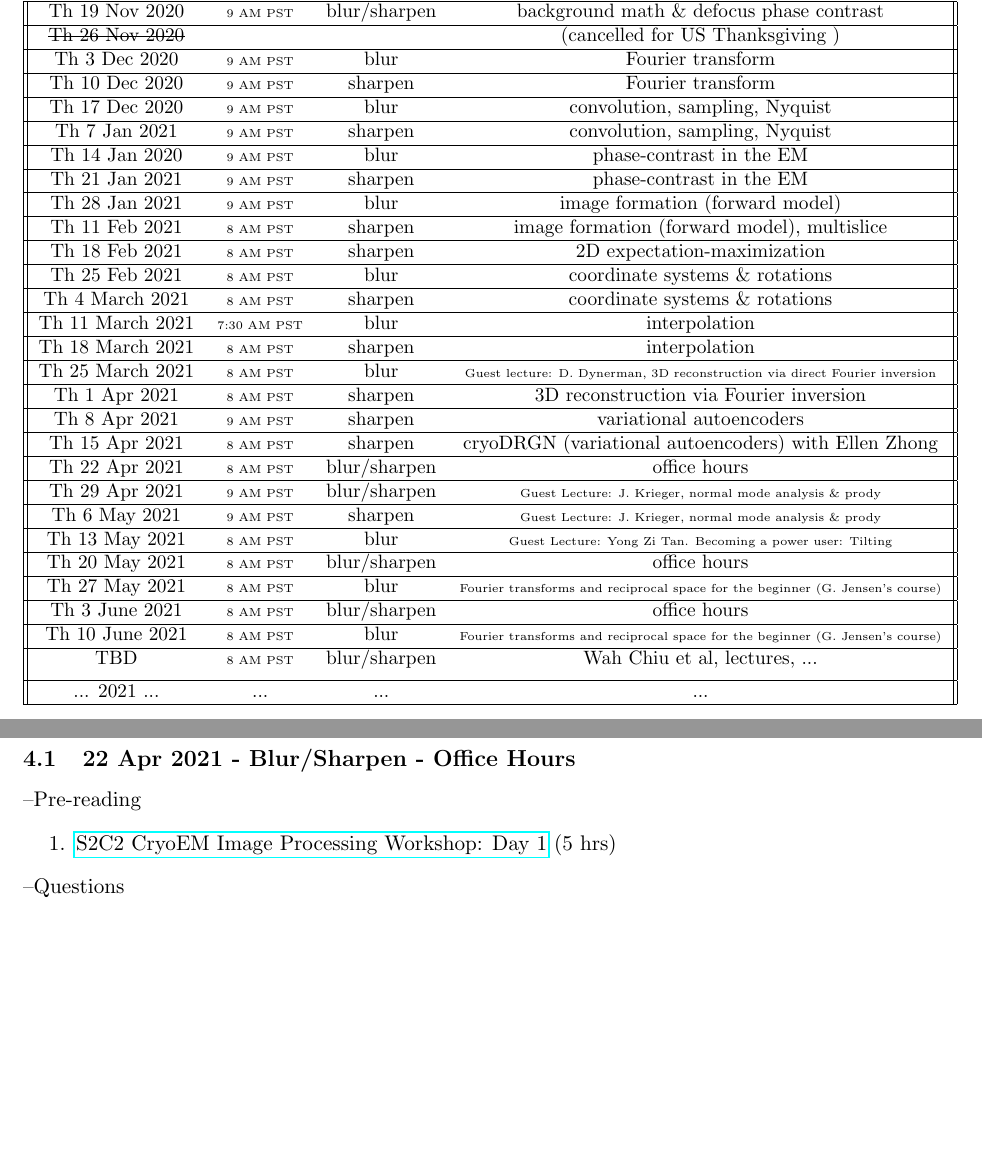
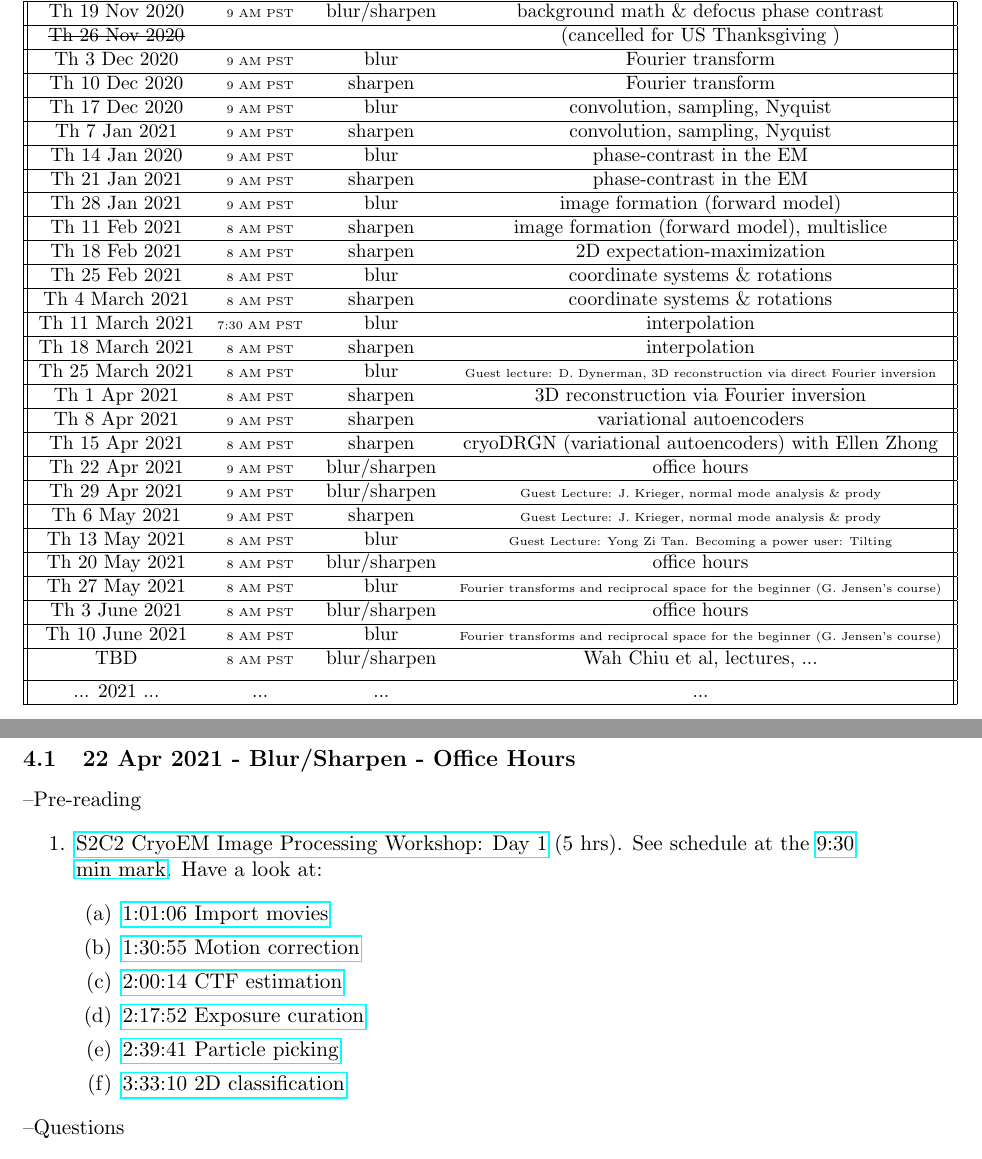
Before and after one commit to geoffwoollard/learn_cryoem_math, a LaTeX document (cryoem-group-study-meeting/meeting.tex): two parts of pages 3 and 8 of 29, joined at a grey line, cut so that both start at the same text, the shorter picture padded with empty space. Compiled offline with pdfLaTeX.

Commit message:
updated times, questions for office hours

```diff
--- a/cryoem-group-study-meeting/meeting.tex
+++ b/cryoem-group-study-meeting/meeting.tex
@@ -78,7 +78,7 @@ Th 8 Apr 2021 & \tiny{9 AM PST} & sharpen & variational autoencoders  \\
  \hline
 Th 15 Apr 2021 & \tiny{8 AM PST} & sharpen & cryoDRGN (variational autoencoders) with Ellen Zhong  \\
  \hline
-Th 22 Apr 2021 & \tiny{8 AM PST} & blur/sharpen & office hours  \\
+Th 22 Apr 2021 & \tiny{9 AM PST} & blur/sharpen & office hours  \\
  \hline
 Th 29 Apr 2021 & \tiny{9 AM PST} & blur/sharpen & \tiny{Guest Lecture: J. Krieger, normal mode analysis \& prody}  \\
  \hline
@@ -179,8 +179,16 @@ We will use the Slack channel 'cryoem\_study\_group' for asynchronous chat. Plea
 \subsection{22 Apr 2021 - Blur/Sharpen - Office Hours }
 \textendash{Pre-reading}
 \begin{enumerate}
-	\item \href{https://youtu.be/eRPue0-Pkw4}{S2C2 CryoEM Image Processing Workshop: Day 1} (5 hrs)
+	\item \href{https://youtu.be/eRPue0-Pkw4}{S2C2 CryoEM Image Processing Workshop: Day 1} (5 hrs). See schedule at the \href{https://youtu.be/eRPue0-Pkw4?t=570}{9:30 min mark}. Have a look at:
+	\begin{enumerate}
+		\item \href{https://www.youtube.com/watch?v=eRPue0-Pkw4&t=3666s}{1:01:06 Import movies}
+		\item \href{https://www.youtube.com/watch?v=eRPue0-Pkw4&t=5455s}{1:30:55 Motion correction}
+		\item \href{https://www.youtube.com/watch?v=eRPue0-Pkw4&t=7214s}{2:00:14 CTF estimation}
+		\item \href{https://www.youtube.com/watch?v=eRPue0-Pkw4&t=8272s}{2:17:52 Exposure curation}
+		\item \href{https://www.youtube.com/watch?v=eRPue0-Pkw4&t=9581s}{2:39:41 Particle picking}
+		\item \href{https://www.youtube.com/watch?v=eRPue0-Pkw4&t=12790s}{3:33:10 2D classification}
 	\end{enumerate}
+\end{enumerate}
 \textendash {Questions}
 \begin{enumerate}
 	\item Some data processing algorithms have many parameters, and it can be difficult to understand what eactly they are all doing, which ones go together, and when you would use them, how they would change things, and when you'd know that things are working. Find some parameters in a data processing algorithm that you don't understand, and bring it to the office hours to discuss. If you have time, run some jobs by changing a few parameters.
```
Also changed, not shown: cryoem-group-study-meeting/meeting.pdf, cryoem-group-study-meeting/meeting.tex (2 more changed lines).
